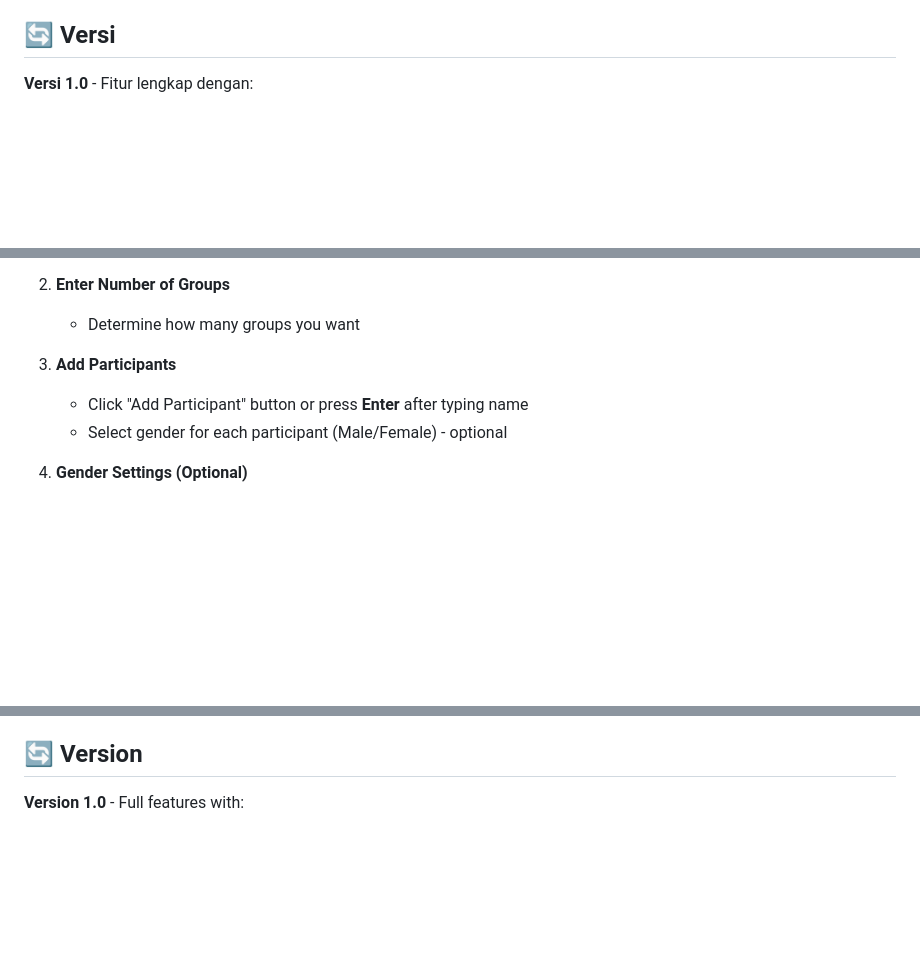
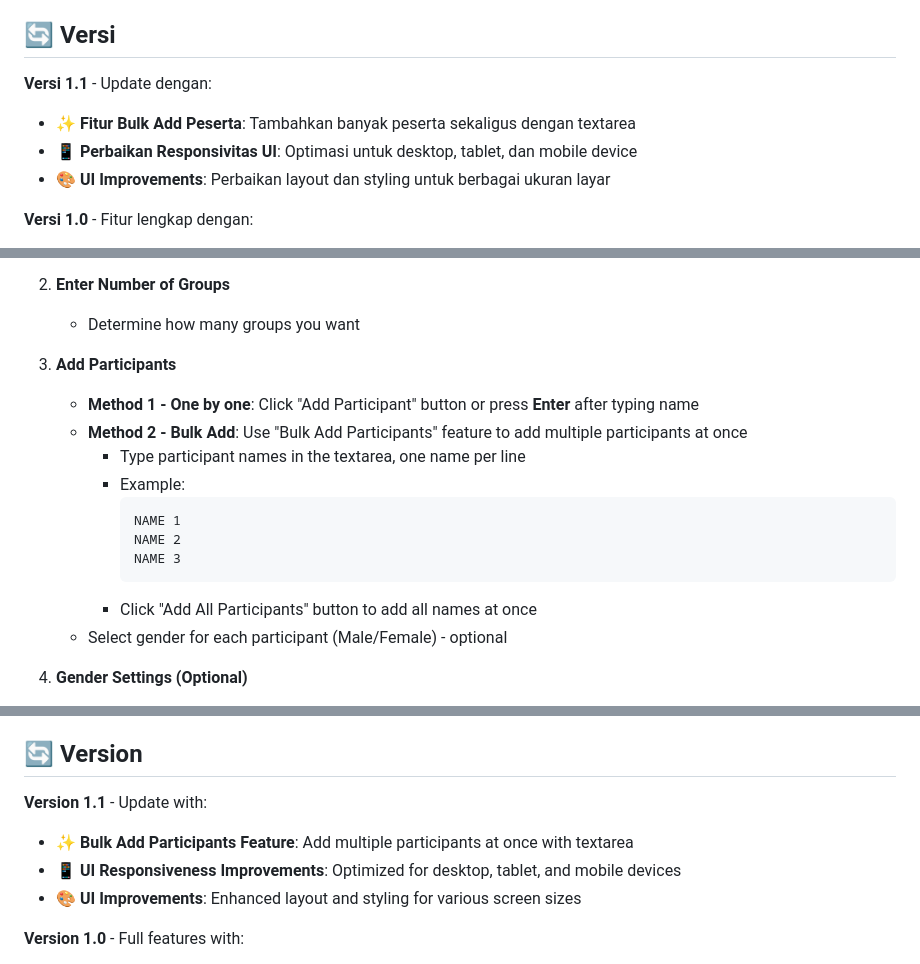
Before and after one commit to ERRRRRRRLAN/Splitter, a Markdown page: README.md, 3 parts joined by grey strips. Drawn GitHub-style; blank space fills up the shorter version.

````diff
--- a/README.md
+++ b/README.md
@@ -195,6 +213,11 @@ Aplikasi ini cocok untuk:
 
 ## 🔄 Versi
 
+**Versi 1.1** - Update dengan:
+- ✨ **Fitur Bulk Add Peserta**: Tambahkan banyak peserta sekaligus dengan textarea
+- 📱 **Perbaikan Responsivitas UI**: Optimasi untuk desktop, tablet, dan mobile device
+- 🎨 **UI Improvements**: Perbaikan layout dan styling untuk berbagai ukuran layar
+
 **Versi 1.0** - Fitur lengkap dengan:
 - Judul data opsional
 - Penamaan kelompok custom
@@ -294,7 +318,16 @@ Splitter is a web application based on HTML, CSS, and JavaScript that allows you
    - Determine how many groups you want
 
 3. **Add Participants**
-   - Click "Add Participant" button or press **Enter** after typing name
+   - **Method 1 - One by one**: Click "Add Participant" button or press **Enter** after typing name
+   - **Method 2 - Bulk Add**: Use "Bulk Add Participants" feature to add multiple participants at once
+     - Type participant names in the textarea, one name per line
+     - Example:
+       ```
+       NAME 1
+       NAME 2
+       NAME 3
+       ```
+     - Click "Add All Participants" button to add all names at once
    - Select gender for each participant (Male/Female) - optional
 
 4. **Gender Settings (Optional)**
@@ -417,6 +458,11 @@ This application is suitable for:
 
 ## 🔄 Version
 
+**Version 1.1** - Update with:
+- ✨ **Bulk Add Participants Feature**: Add multiple participants at once with textarea
+- 📱 **UI Responsiveness Improvements**: Optimized for desktop, tablet, and mobile devices
+- 🎨 **UI Improvements**: Enhanced layout and styling for various screen sizes
+
 **Version 1.0** - Full features with:
 - Optional data title
 - Custom group naming
````
Also changed, not shown: other parts of README.md (+38 -11 lines).
